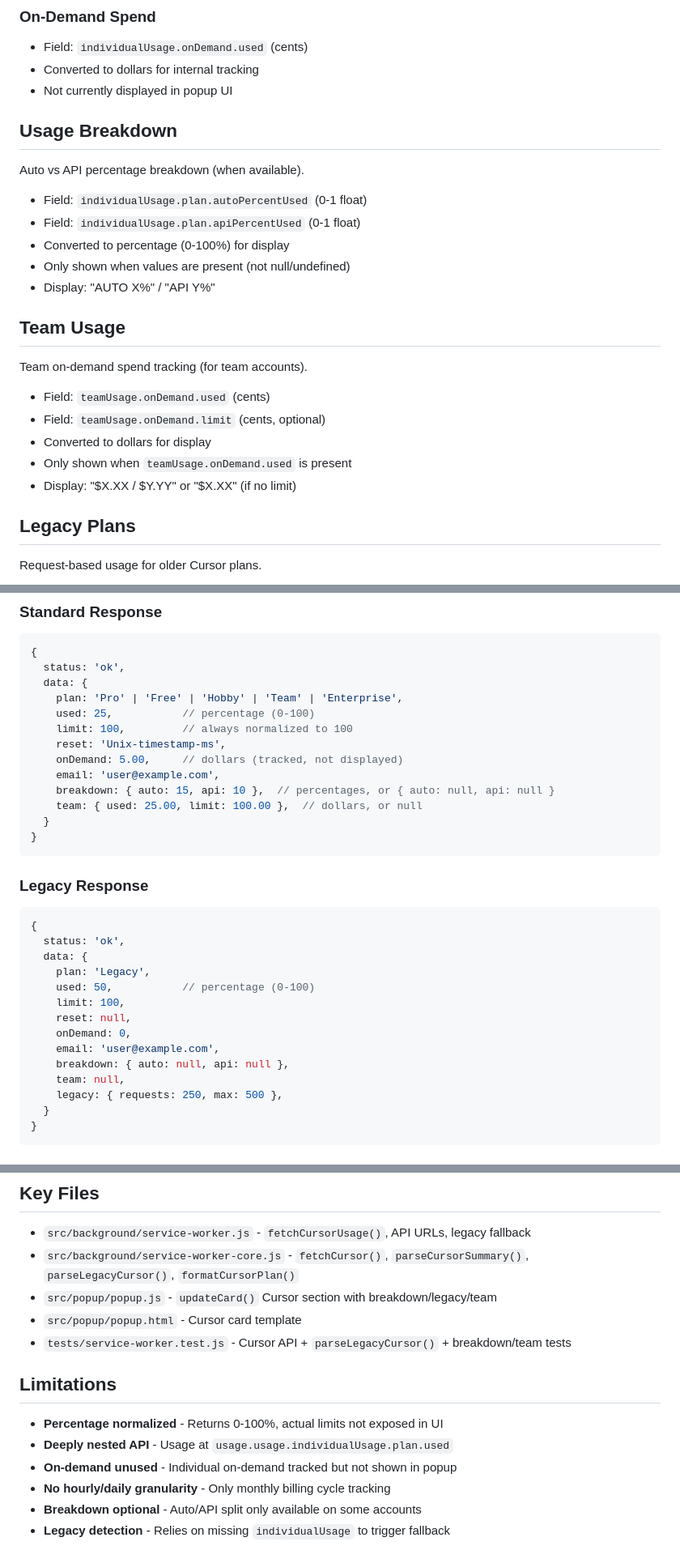
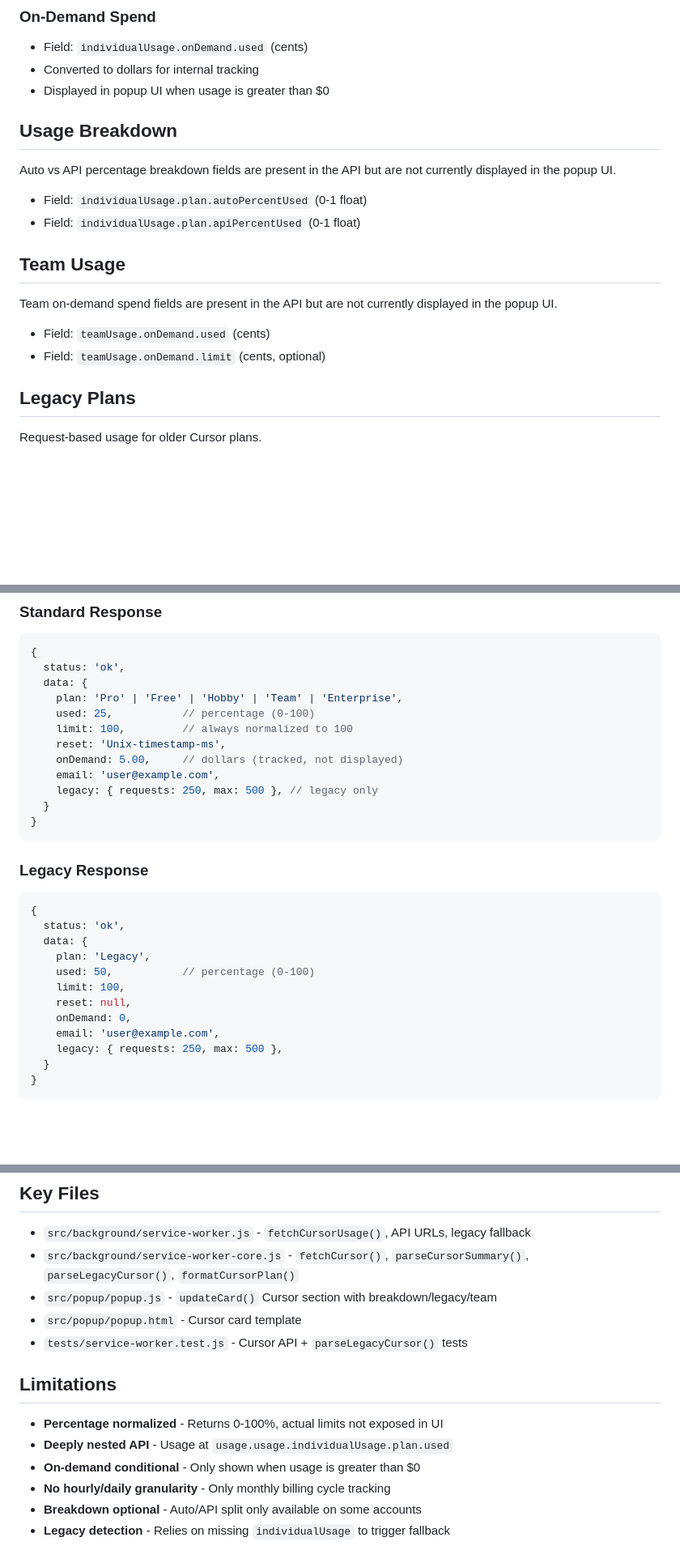
Before and after one commit to vladzhila/ai-usage, a Markdown page: docs/cursor.md, 3 parts joined by grey strips. Shown at 81% size. Rendered like a GitHub page; blank space fills up the shorter version.

Commit message:
docs: update cursor provider notes

````diff
--- a/docs/cursor.md
+++ b/docs/cursor.md
@@ -52,27 +54,21 @@ Unknown types are title-cased. Fallback: "Cursor". Legacy plans detected when `i
 
 - Field: `individualUsage.onDemand.used` (cents)
 - Converted to dollars for internal tracking
-- Not currently displayed in popup UI
+- Displayed in popup UI when usage is greater than $0
 
 ## Usage Breakdown
 
-Auto vs API percentage breakdown (when available).
+Auto vs API percentage breakdown fields are present in the API but are not currently displayed in the popup UI.
 
 - Field: `individualUsage.plan.autoPercentUsed` (0-1 float)
 - Field: `individualUsage.plan.apiPercentUsed` (0-1 float)
-- Converted to percentage (0-100%) for display
-- Only shown when values are present (not null/undefined)
-- Display: "AUTO X%" / "API Y%"
 
 ## Team Usage
 
-Team on-demand spend tracking (for team accounts).
+Team on-demand spend fields are present in the API but are not currently displayed in the popup UI.
 
 - Field: `teamUsage.onDemand.used` (cents)
 - Field: `teamUsage.onDemand.limit` (cents, optional)
-- Converted to dollars for display
-- Only shown when `teamUsage.onDemand.used` is present
-- Display: "$X.XX / $Y.YY" or "$X.XX" (if no limit)
 
 ## Legacy Plans
 
@@ -99,8 +95,7 @@ Request-based usage for older Cursor plans.
     reset: 'Unix-timestamp-ms',
     onDemand: 5.00,     // dollars (tracked, not displayed)
     email: 'user@example.com',
-    breakdown: { auto: 15, api: 10 },  // percentages, or { auto: null, api: null }
-    team: { used: 25.00, limit: 100.00 },  // dollars, or null
+    legacy: { requests: 250, max: 500 }, // legacy only
   }
 }
 ```
@@ -117,8 +112,6 @@ Request-based usage for older Cursor plans.
     reset: null,
     onDemand: 0,
     email: 'user@example.com',
-    breakdown: { auto: null, api: null },
-    team: null,
     legacy: { requests: 250, max: 500 },
   }
 }
@@ -138,13 +131,13 @@ Request-based usage for older Cursor plans.
 - `src/background/service-worker-core.js` - `fetchCursor()`, `parseCursorSummary()`, `parseLegacyCursor()`, `formatCursorPlan()`
 - `src/popup/popup.js` - `updateCard()` Cursor section with breakdown/legacy/team
 - `src/popup/popup.html` - Cursor card template
-- `tests/service-worker.test.js` - Cursor API + `parseLegacyCursor()` + breakdown/team tests
+- `tests/service-worker.test.js` - Cursor API + `parseLegacyCursor()` tests
 
 ## Limitations
 
 - **Percentage normalized** - Returns 0-100%, actual limits not exposed in UI
 - **Deeply nested API** - Usage at `usage.usage.individualUsage.plan.used`
-- **On-demand unused** - Individual on-demand tracked but not shown in popup
+- **On-demand conditional** - Only shown when usage is greater than $0
 - **No hourly/daily granularity** - Only monthly billing cycle tracking
 - **Breakdown optional** - Auto/API split only available on some accounts
 - **Legacy detection** - Relies on missing `individualUsage` to trigger fallback
````
Also changed, not shown: other parts of docs/cursor.md (+2 -0 lines).
